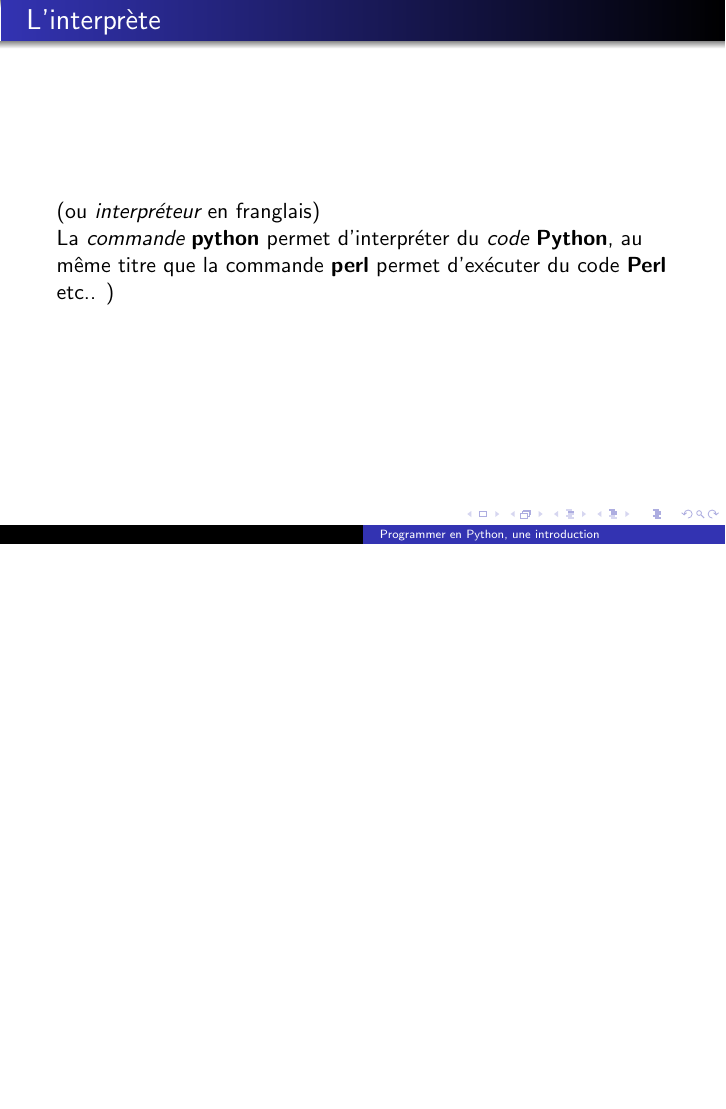
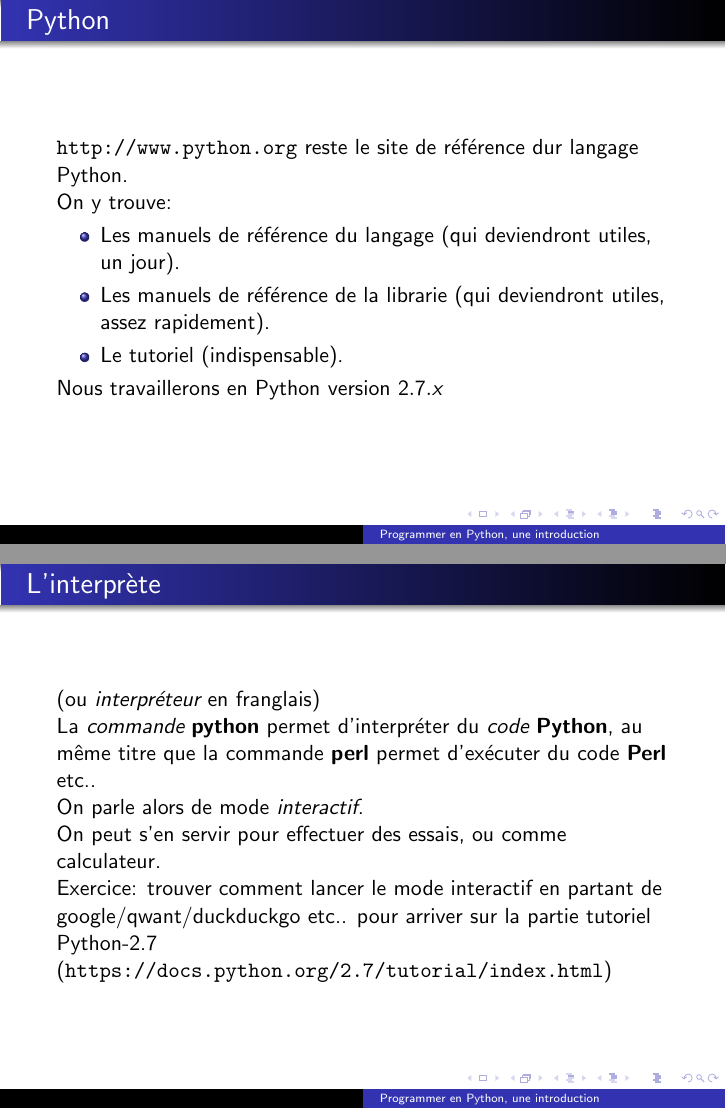
Before and after one commit to bdartigues/python_cnrs_formation, LaTeX slides (intro/slides/slides.tex): page 12 of 60 before the commit and pages 12 and 13 of 61 after it, the two joined at a grey line, the shorter picture padded with empty space. The pictures show the PDF file intro/slides/slides.pdf that the author committed with the source.

Commit message:
main python slide

```diff
--- a/intro/slides/slides.tex
+++ b/intro/slides/slides.tex
@@ -117,6 +117,20 @@
   \end{itemize}
 \end{frame}
 
+\begin{frame}\frametitle{Python}
+  \url{http://www.python.org} reste le site de référence dur langage Python.
+
+  On y trouve:
+  \begin{itemize}
+  \item Les manuels de référence du langage (qui deviendront utiles, un jour).
+  \item Les manuels de référence de la librarie (qui deviendront utiles, assez rapidement).
+  \item Le tutoriel (indispensable).
+  \end{itemize}
+
+  Nous travaillerons en Python version $2.7.x$
+
+\end{frame}
+
 \begin{frame}{L'interprète}
 (ou {\em interpréteur} en franglais)
 
@@ -127,7 +140,7 @@ On parle alors de mode {\em interactif}.
 
 On peut s'en servir pour effectuer des essais, ou comme calculateur.
 
-Ex: trouver comment lancer le mode interactif en partant de google/qwant/duckduckgo etc..  pour arriver sur la partie tutoriel Python-2.7 (\url{https://docs.python.org/2.7/tutorial/index.html}})
+Exercice: trouver comment lancer le mode interactif en partant de google/qwant/duckduckgo etc..  pour arriver sur la partie tutoriel Python-2.7 (\url{https://docs.python.org/2.7/tutorial/index.html})
 
 \note{Import this}
 
```
Also changed, not shown: intro/slides/slides.pdf, intro/slides/slides.tex (7 more changed lines).
